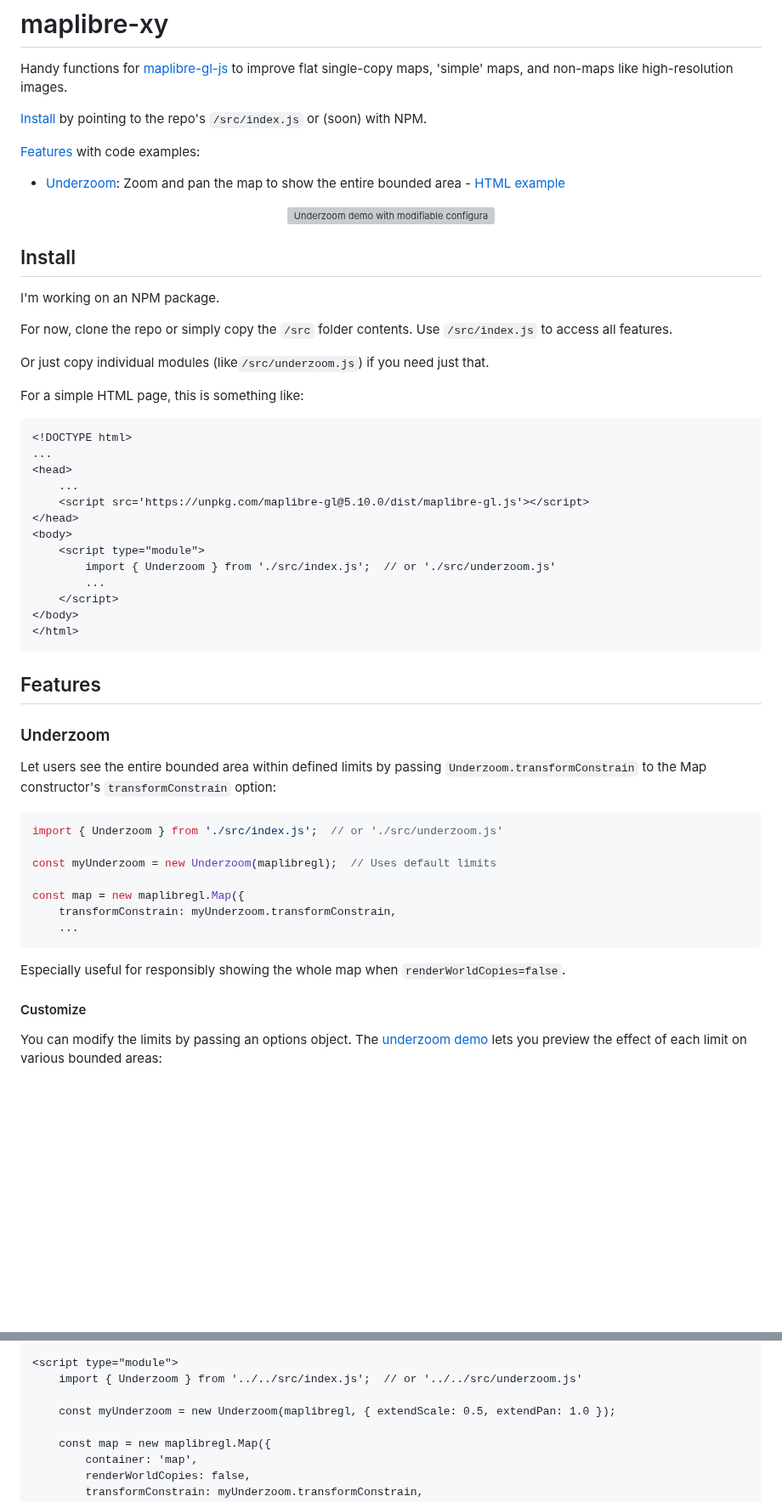
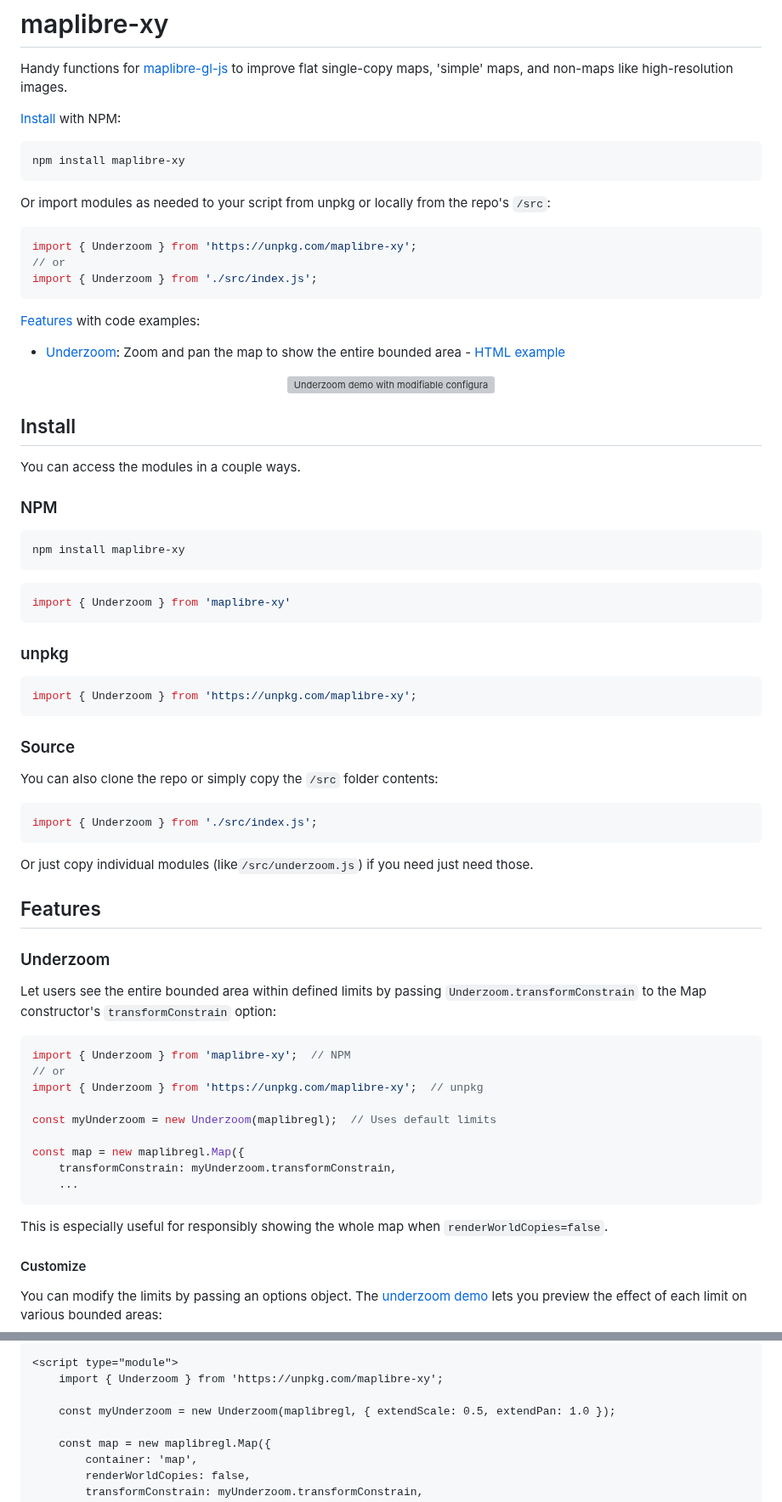
Before and after one commit to larsmaxfield/maplibre-xy, a Markdown page: README.md, 2 parts joined by grey strips. Shown at 85% size. GitHub-like rendering; blank space fills up the shorter version; grey boxes are pictures that could not be loaded.

Commit message:
Add NPM,  unpkg install instructions

````diff
--- a/README.md
+++ b/README.md
@@ -2,7 +2,19 @@
 
 Handy functions for <a href=https://github.com/maplibre/maplibre-gl-js>maplibre-gl-js</a> to improve flat single-copy maps, 'simple' maps, and non-maps like high-resolution images.
 
-[Install](#install) by pointing to the repo's `/src/index.js` or (soon) with NPM.
+[Install](#install) with NPM:
+
+```bash
+npm install maplibre-xy
+```
+
+Or import modules as needed to your script from unpkg or locally from the repo's `/src`:
+
+```js
+import { Underzoom } from 'https://unpkg.com/maplibre-xy';
+// or
+import { Underzoom } from './src/index.js';
+```
 
 [Features](https://larsmaxfield.com/maplibre-xy/) with code examples:
 
@@ -14,29 +26,34 @@ Handy functions for <a href=https://github.com/maplibre/maplibre-gl-js>maplibre-
 
 ## Install
 
-I'm working on an NPM package.
+You can access the modules in a couple ways.
 
-For now, clone the repo or simply copy the `/src` folder contents. Use `/src/index.js` to access all features.
+### NPM
 
-Or just copy individual modules (like`/src/underzoom.js`) if you need just that.
+```bash
+npm install maplibre-xy
+```
 
-For a simple HTML page, this is something like:
+```js
+import { Underzoom } from 'maplibre-xy'
+```
 
-```html
-<!DOCTYPE html>
-...
-<head>
-    ...
-    <script src='https://unpkg.com/maplibre-gl@5.10.0/dist/maplibre-gl.js'></script>
-</head>
-<body>
-    <script type="module">
-        import { Underzoom } from './src/index.js';  // or './src/underzoom.js'
-        ...
-    </script>
-</body>
-</html>
+### unpkg
+
+```js
+import { Underzoom } from 'https://unpkg.com/maplibre-xy';
 ```
+
+### Source
+
+You can also clone the repo or simply copy the `/src` folder contents:
+
+```js
+import { Underzoom } from './src/index.js';
+```
+
+Or just copy individual modules (like`/src/underzoom.js`) if you need just need those.
+
 
 ## Features
 
@@ -45,7 +62,9 @@ For a simple HTML page, this is something like:
 Let users see the entire bounded area within defined limits by passing `Underzoom.transformConstrain` to the Map constructor's `transformConstrain` option:
 
 ```js
-import { Underzoom } from './src/index.js';  // or './src/underzoom.js'
+import { Underzoom } from 'maplibre-xy';  // NPM
+// or
+import { Underzoom } from 'https://unpkg.com/maplibre-xy';  // unpkg
 
 const myUnderzoom = new Underzoom(maplibregl);  // Uses default limits
 
@@ -54,7 +73,7 @@ const map = new maplibregl.Map({
     ...
 ```
 
-Especially useful for responsibly showing the whole map when `renderWorldCopies=false`.
+This is especially useful for responsibly showing the whole map when `renderWorldCopies=false`.
 
 #### Customize
 
@@ -104,7 +121,7 @@ Assuming you have the `/src` folder available:
 <div id='map'></div>
 
 <script type="module">
-    import { Underzoom } from '../../src/index.js';  // or '../../src/underzoom.js'
+    import { Underzoom } from 'https://unpkg.com/maplibre-xy';
 
     const myUnderzoom = new Underzoom(maplibregl, { extendScale: 0.5, extendPan: 1.0 });
 
````
Also changed, not shown: other parts of README.md (+0 -2 lines).
